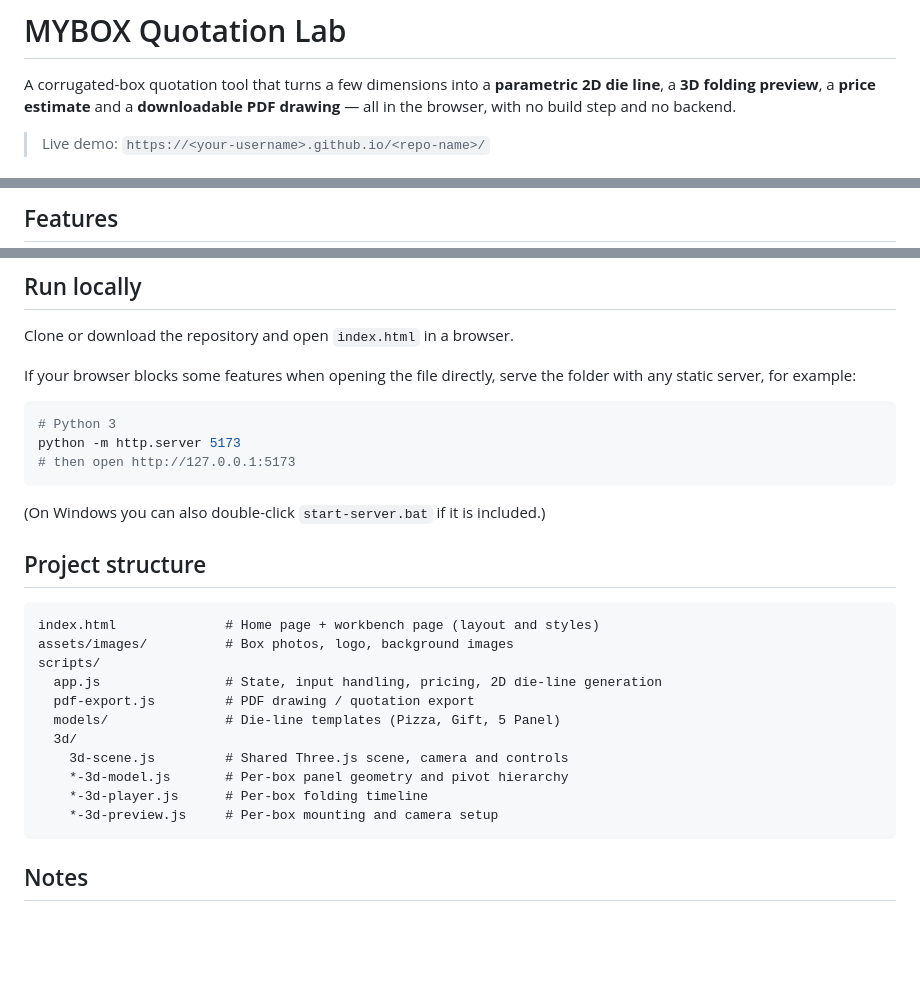
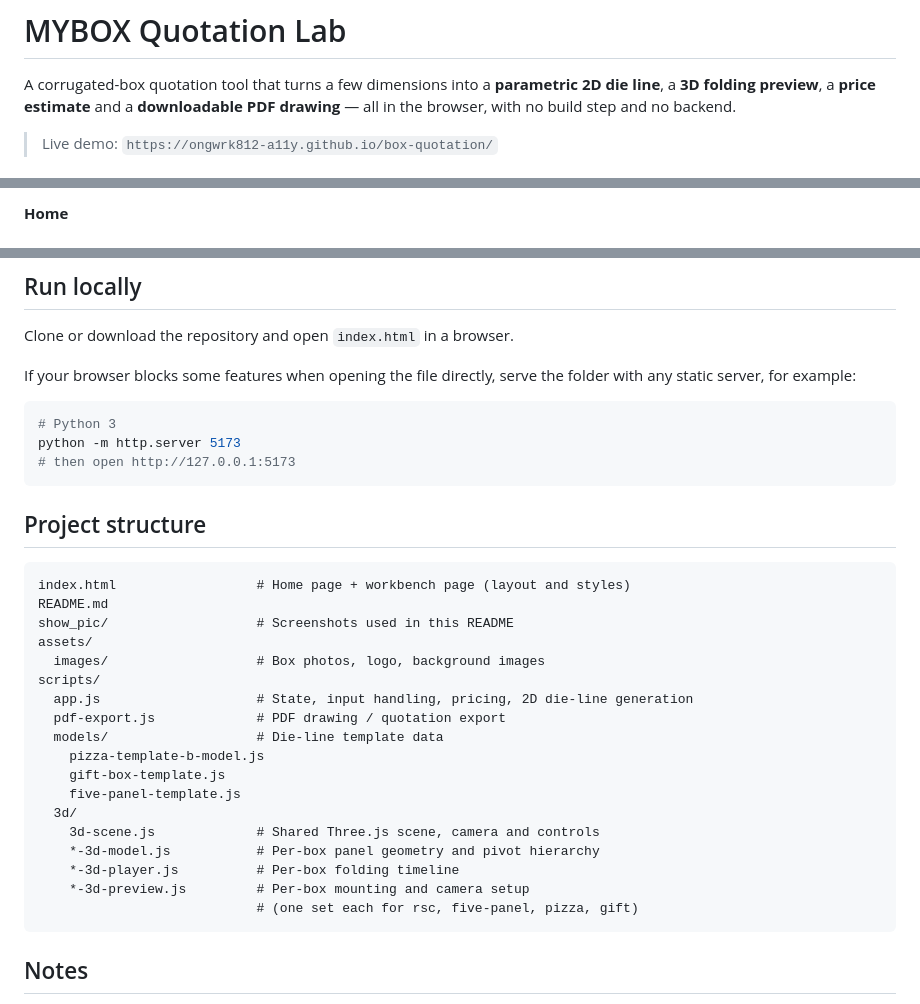
Before and after one commit to ongwrk812-a11y/box-quotation, a Markdown page: README.md, 3 parts joined by grey strips. Rendered like a GitHub page; blank space fills up the shorter version.

Commit message:
Redesign UI, add PDF export, update README

````diff
--- a/README.md
+++ b/README.md
@@ -2,5 +2,5 @@
 
 A corrugated-box quotation tool that turns a few dimensions into a **parametric 2D die line**, a **3D folding preview**, a **price estimate** and a **downloadable PDF drawing** — all in the browser, with no build step and no backend.
 
-> Live demo: `https://<your-username>.github.io/<repo-name>/`
+> Live demo: `https://ongwrk812-a11y.github.io/box-quotation/`
 
@@ -9,3 +8,3 @@ A corrugated-box quotation tool that turns a few dimensions into a **parametric
 
-## Features
+**Home**
 
@@ -46,22 +53,27 @@ python -m http.server 5173
 # then open http://127.0.0.1:5173
 ```
 
-(On Windows you can also double-click `start-server.bat` if it is included.)
-
 ## Project structure
 
 ```
-index.html              # Home page + workbench page (layout and styles)
-assets/images/          # Box photos, logo, background images
+index.html                  # Home page + workbench page (layout and styles)
+README.md
+show_pic/                   # Screenshots used in this README
+assets/
+  images/                   # Box photos, logo, background images
 scripts/
-  app.js                # State, input handling, pricing, 2D die-line generation
-  pdf-export.js         # PDF drawing / quotation export
-  models/               # Die-line templates (Pizza, Gift, 5 Panel)
+  app.js                    # State, input handling, pricing, 2D die-line generation
+  pdf-export.js             # PDF drawing / quotation export
+  models/                   # Die-line template data
+    pizza-template-b-model.js
+    gift-box-template.js
+    five-panel-template.js
   3d/
-    3d-scene.js         # Shared Three.js scene, camera and controls
-    *-3d-model.js       # Per-box panel geometry and pivot hierarchy
-    *-3d-player.js      # Per-box folding timeline
-    *-3d-preview.js     # Per-box mounting and camera setup
+    3d-scene.js             # Shared Three.js scene, camera and controls
+    *-3d-model.js           # Per-box panel geometry and pivot hierarchy
+    *-3d-player.js          # Per-box folding timeline
+    *-3d-preview.js         # Per-box mounting and camera setup
+                            # (one set each for rsc, five-panel, pizza, gift)
 ```
 
 ## Notes
````
Also changed, not shown: other parts of README.md (+15 -8 lines).
